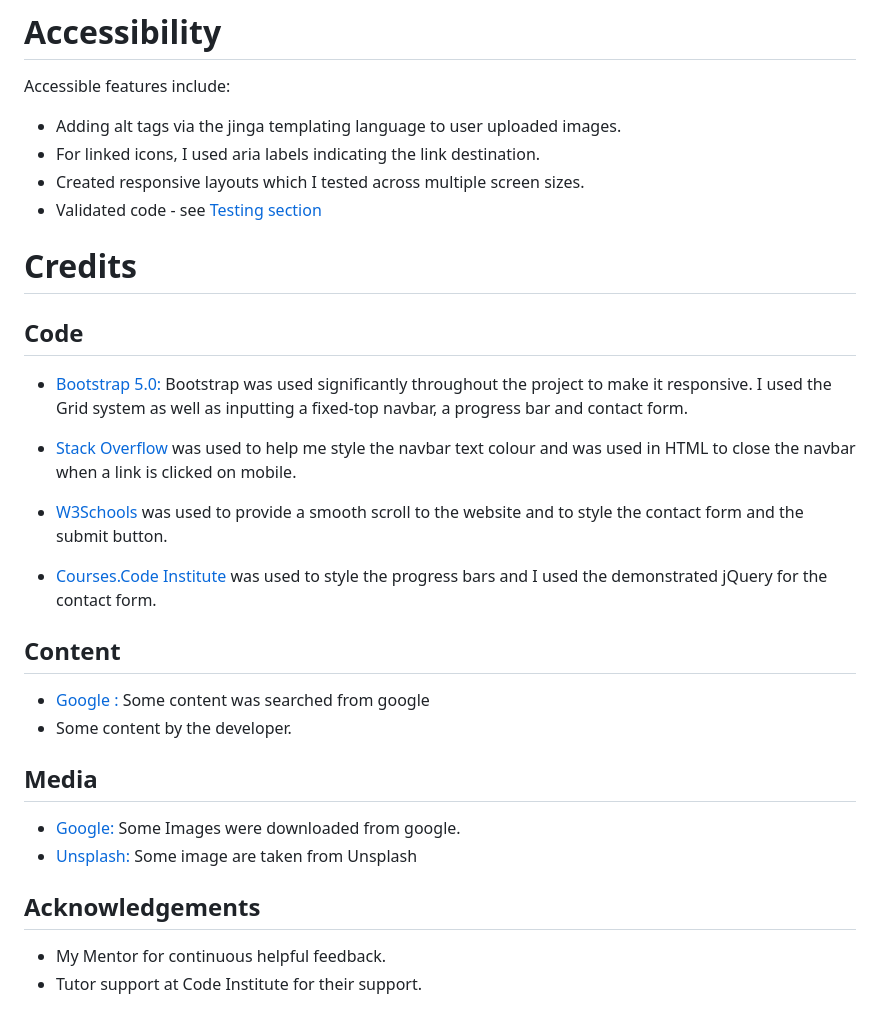
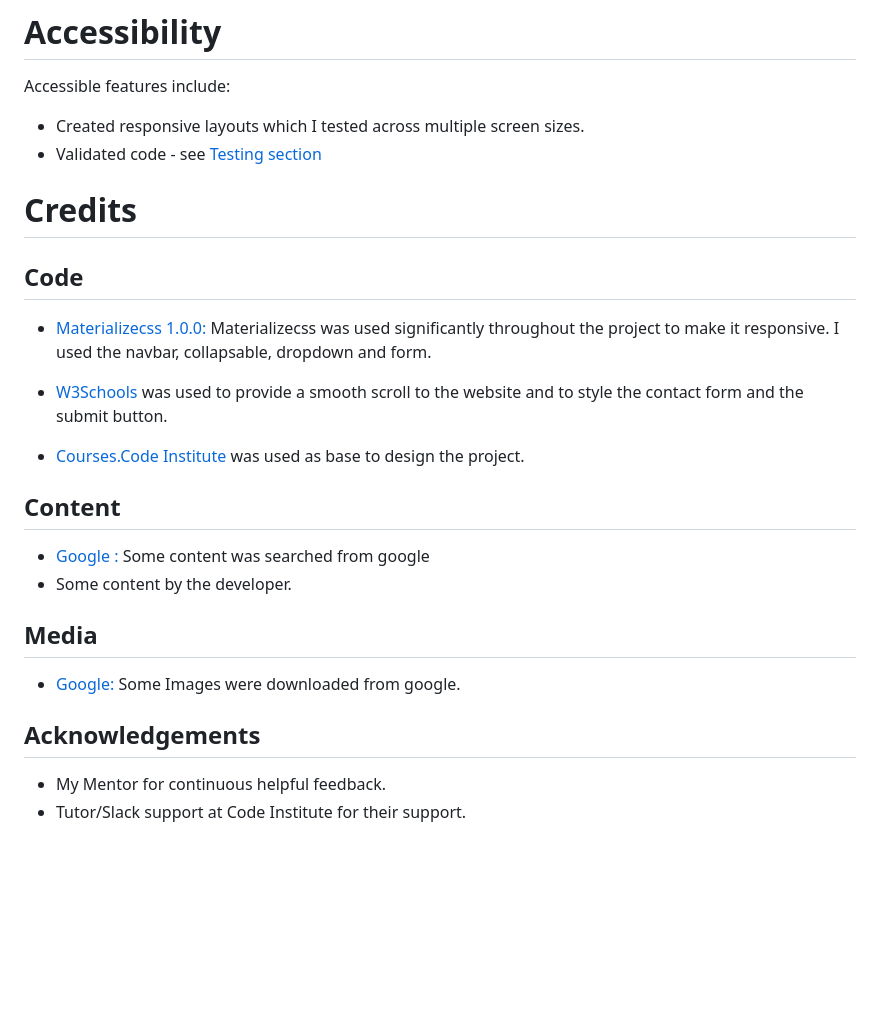
Before and after one commit to Mark-Assessment/f-gama-foodrecipe-m3-2, a Markdown page: README.md, the part around one of its changes. Rendered like a GitHub page; blank space fills up the shorter version.

```diff
--- a/README.md
+++ b/README.md
@@ -325,20 +296,16 @@ To connect Flask to MongoDB complete the following:
 
 # Accessibility
 Accessible features include:
-- Adding alt tags via the jinga templating language to user uploaded images.
-- For linked icons, I used aria labels indicating the link destination.
 - Created responsive layouts which I tested across multiple screen sizes.
 - Validated code - see [Testing section](/TESTING.md)
 
 # Credits
 ## Code
-* [Bootstrap 5.0:](https://getbootstrap.com/docs/5.0/getting-started/introduction/) Bootstrap was used significantly throughout the project to make it responsive. I used the Grid system as well as inputting a fixed-top navbar, a progress bar and contact form.
-
-* [Stack Overflow](https://stackoverflow.com/) was used to help me style the navbar text colour and was used in HTML to close the navbar when a link is clicked on mobile.
+* [Materializecss 1.0.0:](https://materializecss.com/) Materializecss was used significantly throughout the project to make it responsive. I used the navbar, collapsable, dropdown and form.
 
 * [W3Schools](https://www.w3schools.com/) was used to provide a smooth scroll to the website and to style the contact form and the submit button.
 
-* [Courses.Code Institute](https://learn.codeinstitute.net/ci_program/level5diplomainwebappdevelopment) was used to style the progress bars and I used the demonstrated jQuery for the contact form.
+* [Courses.Code Institute](https://learn.codeinstitute.net/courses/course-v1:CodeInstitute+DIWADRDB+2022_Q3/courseware/c0c31790fcf540539fd2bd3678b12406/6e44128b0b37416ab40c1a87ef2cb32a/) was used as base to design the project.
 
 ## Content
 * [Google :](https://www.google.co.uk/) Some content was searched from google
@@ -346,8 +313,7 @@ Accessible features include:
 
 ## Media
 * [Google:](https://www.google.co.uk/) Some Images were downloaded from google.
-* [Unsplash:](https://unsplash.com/) Some image are taken from Unsplash
 
 ## Acknowledgements
 * My Mentor for continuous helpful feedback.
-* Tutor support at Code Institute for their support.
+* Tutor/Slack support at Code Institute for their support.
```
Also changed, not shown: other parts of README.md (+29 -58 lines).
